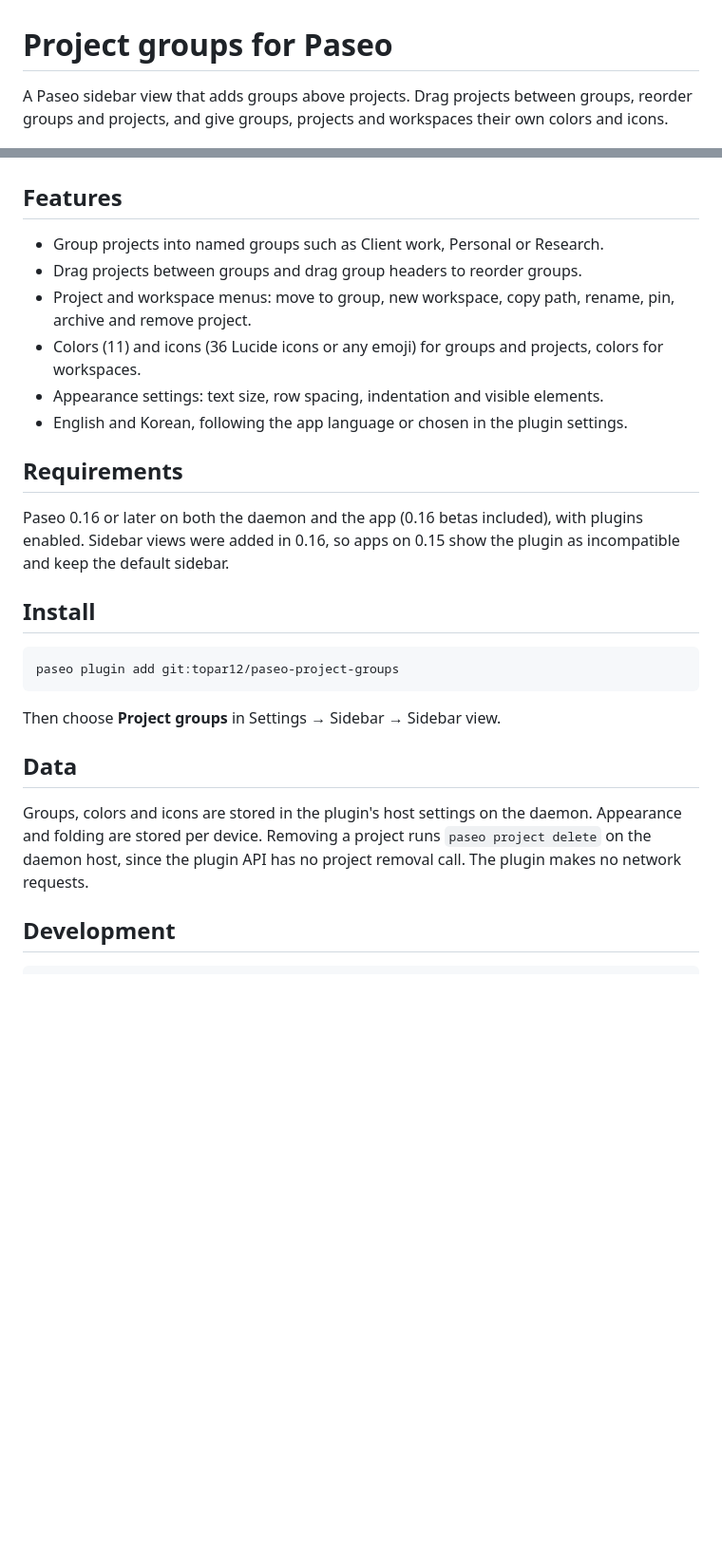
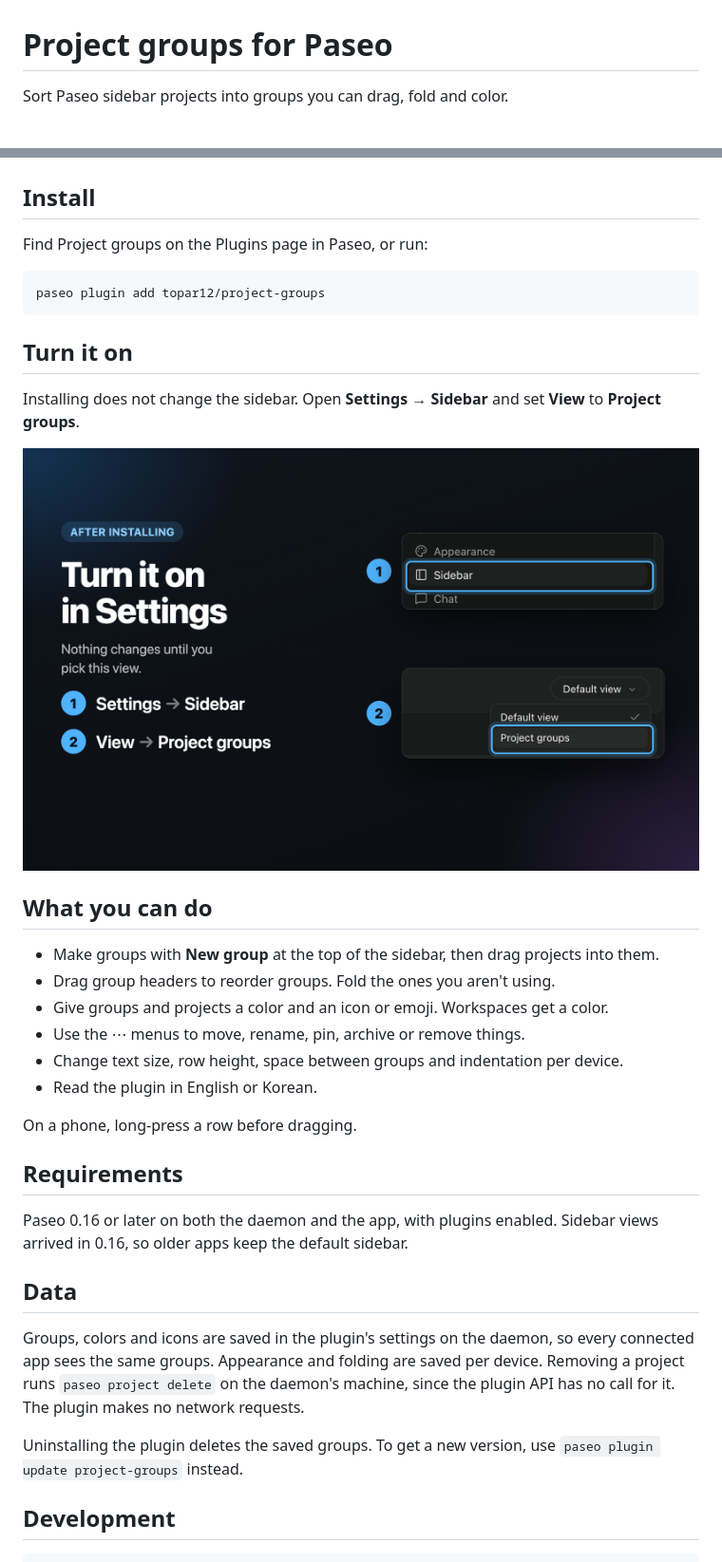
Before and after one commit to Bugathur/paseo-project-groups, a Markdown page: README.md, 2 parts joined by grey strips. Shown at 95% size. Drawn GitHub-style; pictures changed too: assets/setup.png (added); blank space fills up the shorter version.

````diff
--- a/README.md
+++ b/README.md
@@ -1,33 +1,43 @@
 # Project groups for Paseo
 
-A Paseo sidebar view that adds groups above projects. Drag projects between groups, reorder groups and projects, and give groups, projects and workspaces their own colors and icons.
+Sort Paseo sidebar projects into groups you can drag, fold and color.
 
 ![Project groups](assets/thumbnail.png)
 
-## Features
+## Install
 
-- Group projects into named groups such as Client work, Personal or Research.
-- Drag projects between groups and drag group headers to reorder groups.
-- Project and workspace menus: move to group, new workspace, copy path, rename, pin, archive and remove project.
-- Colors (11) and icons (36 Lucide icons or any emoji) for groups and projects, colors for workspaces.
-- Appearance settings: text size, row spacing, indentation and visible elements.
-- English and Korean, following the app language or chosen in the plugin settings.
+Find Project groups on the Plugins page in Paseo, or run:
+
+```bash
+paseo plugin add topar12/project-groups
+```
+
+## Turn it on
+
+Installing does not change the sidebar. Open **Settings → Sidebar** and set **View** to **Project groups**.
+
+![Settings → Sidebar → View → Project groups](assets/setup.png)
+
+## What you can do
+
+- Make groups with **New group** at the top of the sidebar, then drag projects into them.
+- Drag group headers to reorder groups. Fold the ones you aren't using.
+- Give groups and projects a color and an icon or emoji. Workspaces get a color.
+- Use the ⋯ menus to move, rename, pin, archive or remove things.
+- Change text size, row height, space between groups and indentation per device.
+- Read the plugin in English or Korean.
+
+On a phone, long-press a row before dragging.
 
 ## Requirements
 
-Paseo 0.16 or later on both the daemon and the app (0.16 betas included), with plugins enabled. Sidebar views were added in 0.16, so apps on 0.15 show the plugin as incompatible and keep the default sidebar.
-
-## Install
-
-```bash
-paseo plugin add git:topar12/paseo-project-groups
-```
-
-Then choose **Project groups** in Settings → Sidebar → Sidebar view.
+Paseo 0.16 or later on both the daemon and the app, with plugins enabled. Sidebar views arrived in 0.16, so older apps keep the default sidebar.
 
 ## Data
 
-Groups, colors and icons are stored in the plugin's host settings on the daemon. Appearance and folding are stored per device. Removing a project runs `paseo project delete` on the daemon host, since the plugin API has no project removal call. The plugin makes no network requests.
+Groups, colors and icons are saved in the plugin's settings on the daemon, so every connected app sees the same groups. Appearance and folding are saved per device. Removing a project runs `paseo project delete` on the daemon's machine, since the plugin API has no call for it. The plugin makes no network requests.
+
+Uninstalling the plugin deletes the saved groups. To get a new version, use `paseo plugin update project-groups` instead.
 
 ## Development
 
````
Also changed, not shown: OVERVIEW.ko.md (+41 -20 lines), OVERVIEW.md (+40 -20 lines), assets/screenshot-settings.png, 8 other files.
